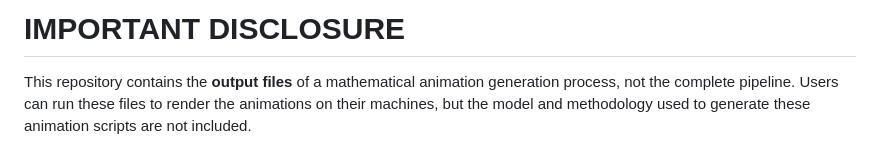
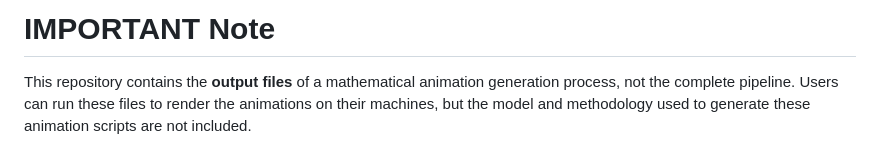
Before and after one commit to khanhthanhdev/Text2Video, a Markdown page: Readme.md, the part around the change. Drawn GitHub-style.

Commit message:
quick push

```diff
--- a/Readme.md
+++ b/Readme.md
@@ -1,4 +1,4 @@
-# IMPORTANT DISCLOSURE
+# IMPORTANT Note
 
 This repository contains the **output files** of a mathematical animation generation process, not the complete pipeline. Users can run these files to render the animations on their machines, but the model and methodology used to generate these animation scripts are not included.
 
```
